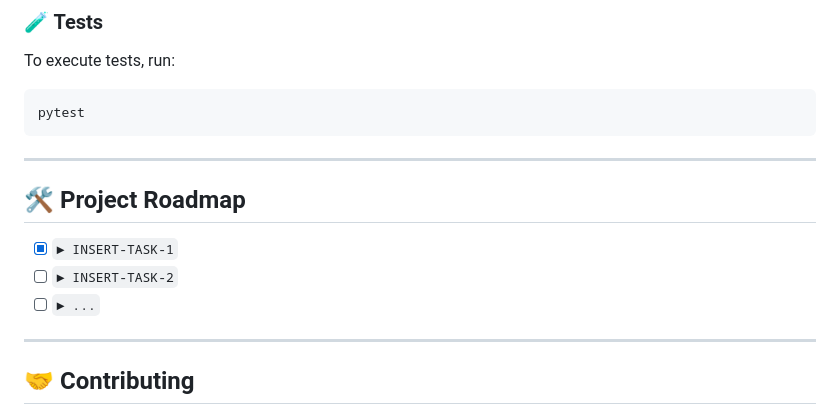
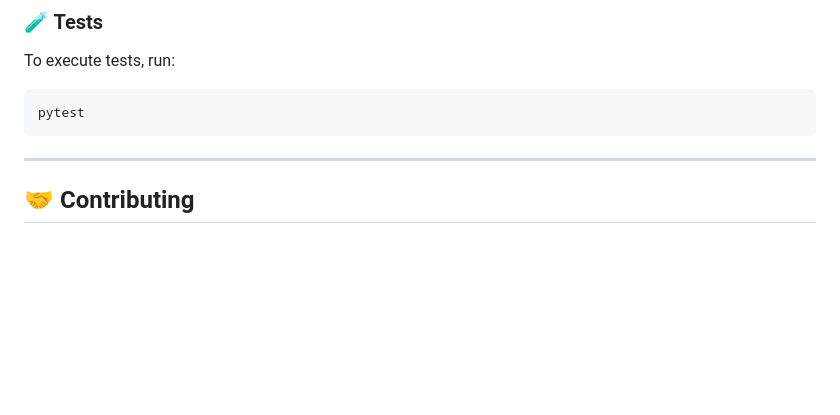
Before and after one commit to Samuel-08/prtlio, a Markdown page: README.md, the part around the change printed below. Rendered like a GitHub page; blank space fills up the shorter version.

````diff
--- a/README.md
+++ b/README.md
@@ -244,14 +250,6 @@ To execute tests, run:
 ```sh
 pytest
 ```
-
----
-
-## 🛠 Project Roadmap
-
-- [X] `► INSERT-TASK-1`
-- [ ] `► INSERT-TASK-2`
-- [ ] `► ...`
 
 ---
 
````
Also changed, not shown: other parts of README.md (+13 -7 lines).
